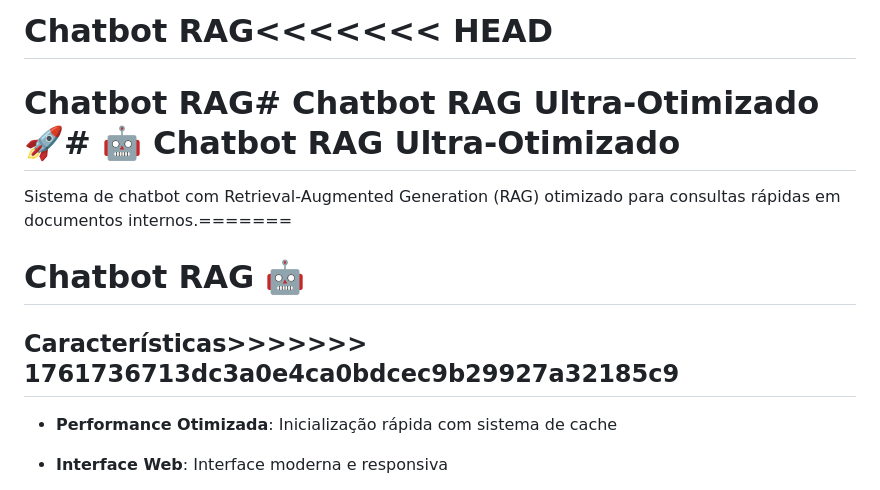
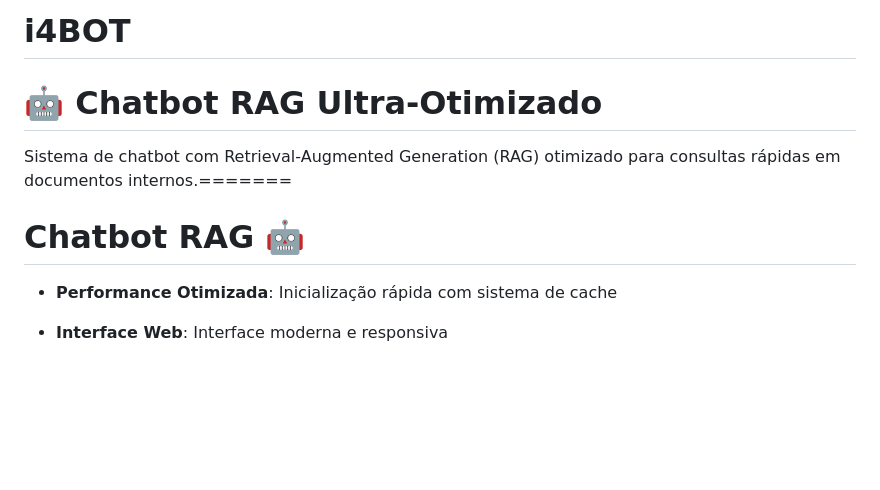
Before and after one commit to i4pro-ariasilva/chatbot-rag, a Markdown page: README.md, the part around the change. GitHub-like rendering; blank space fills up the shorter version.

```diff
--- a/README.md
+++ b/README.md
@@ -1,12 +1,10 @@
-# Chatbot RAG<<<<<<< HEAD
+# i4BOT
 
-# Chatbot RAG# Chatbot RAG Ultra-Otimizado 🚀# 🤖 Chatbot RAG Ultra-Otimizado
+# 🤖 Chatbot RAG Ultra-Otimizado
 
 Sistema de chatbot com Retrieval-Augmented Generation (RAG) otimizado para consultas rápidas em documentos internos.=======
 
 # Chatbot RAG 🤖
-
-## Características>>>>>>> 1761736713dc3a0e4ca0bdcec9b29927a32185c9
 
 
 
```
